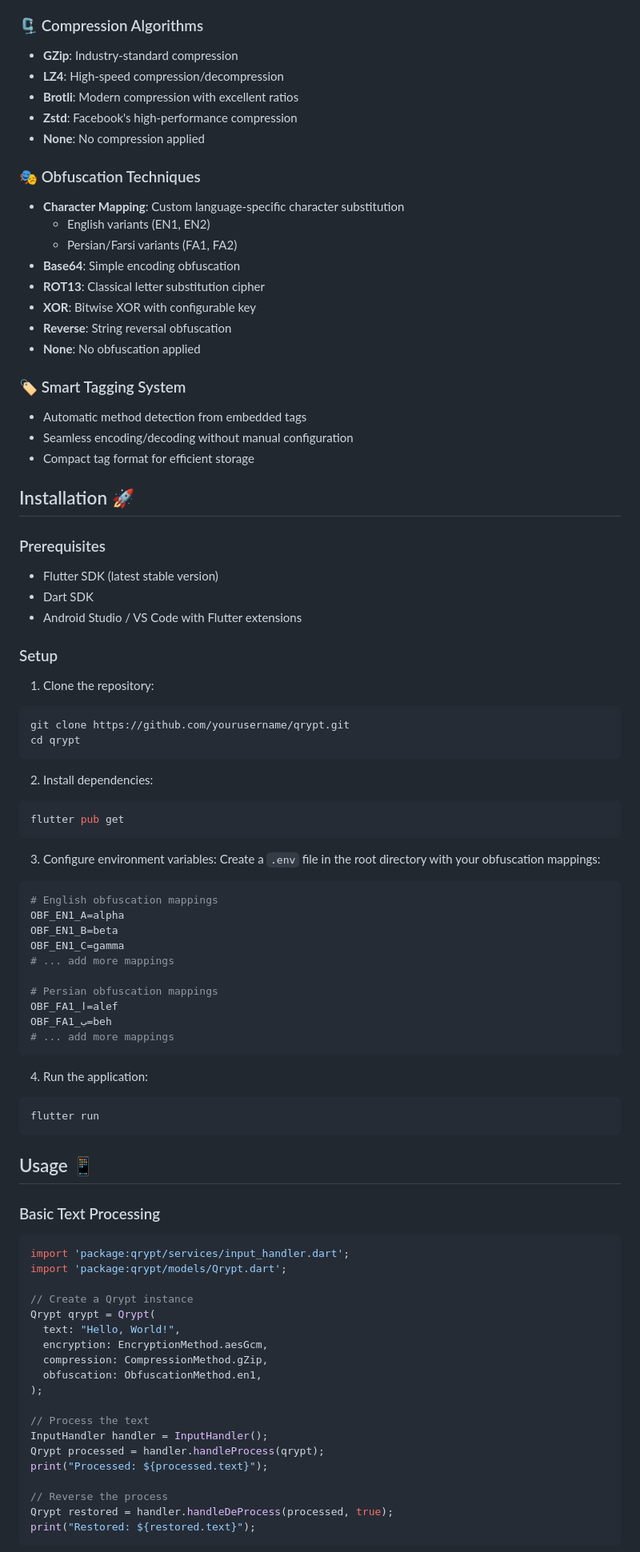
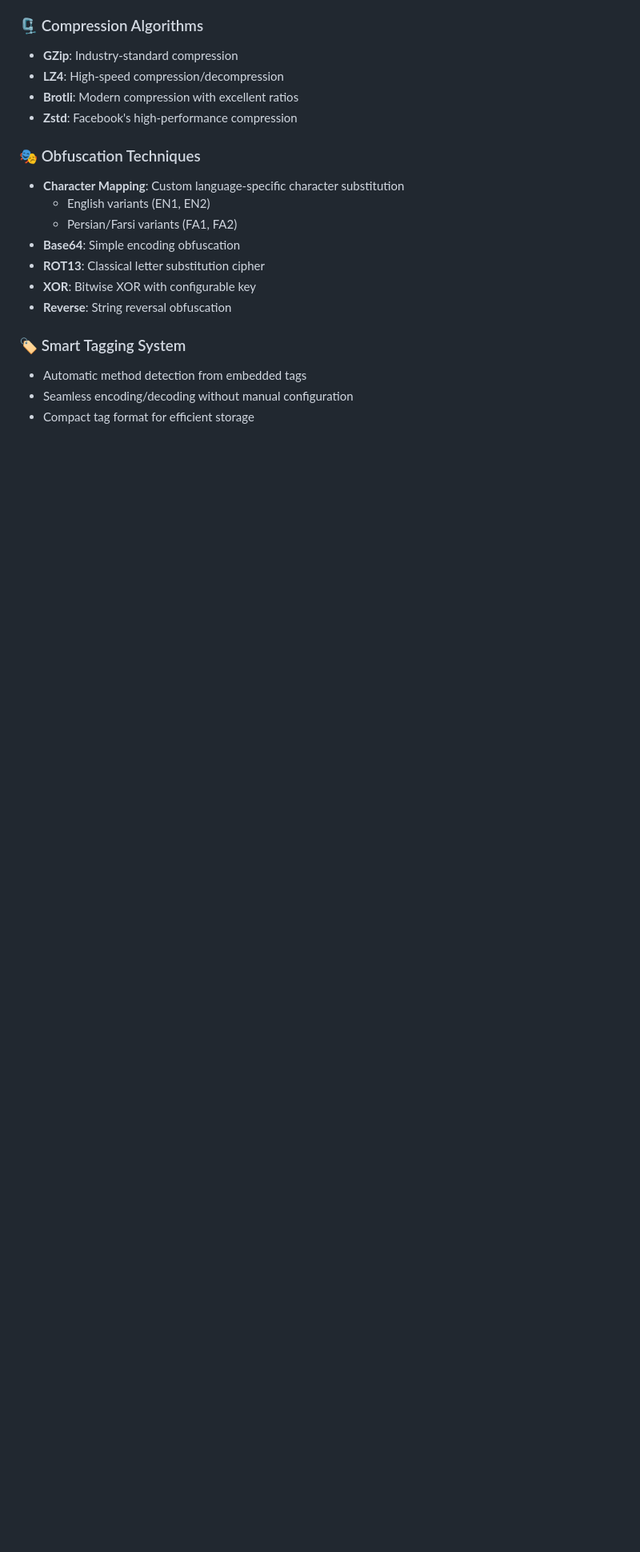
Before and after one commit to bardiakz/qrypt, a Markdown page: README.md, the part around the change printed below. Shown: that part at 80% size. Drawn GitHub-style; blank space fills up the shorter version.

````diff
--- a/README.md
+++ b/README.md
@@ -15,7 +16,6 @@ A comprehensive Flutter application for text encryption, compression, and obfusc
 - **LZ4**: High-speed compression/decompression
 - **Brotli**: Modern compression with excellent ratios
 - **Zstd**: Facebook's high-performance compression
-- **None**: No compression applied
 
 ### 🎭 Obfuscation Techniques
 - **Character Mapping**: Custom language-specific character substitution
@@ -25,75 +25,9 @@ A comprehensive Flutter application for text encryption, compression, and obfusc
 - **ROT13**: Classical letter substitution cipher
 - **XOR**: Bitwise XOR with configurable key
 - **Reverse**: String reversal obfuscation
-- **None**: No obfuscation applied
 
 ### 🏷️ Smart Tagging System
 - Automatic method detection from embedded tags
 - Seamless encoding/decoding without manual configuration
 - Compact tag format for efficient storage
 
-## Installation 🚀
-
-### Prerequisites
-- Flutter SDK (latest stable version)
-- Dart SDK
-- Android Studio / VS Code with Flutter extensions
-
-### Setup
-1. Clone the repository:
-```bash
-git clone https://github.com/yourusername/qrypt.git
-cd qrypt
-```
-
-2. Install dependencies:
-```bash
-flutter pub get
-```
-
-3. Configure environment variables:
-Create a `.env` file in the root directory with your obfuscation mappings:
-```env
-# English obfuscation mappings
-OBF_EN1_A=alpha
-OBF_EN1_B=beta
-OBF_EN1_C=gamma
-# ... add more mappings
-
-# Persian obfuscation mappings
-OBF_FA1_ا=alef
-OBF_FA1_ب=beh
-# ... add more mappings
-```
-
-4. Run the application:
-```bash
-flutter run
-```
-
-## Usage 📱
-
-### Basic Text Processing
-
-```dart
-import 'package:qrypt/services/input_handler.dart';
-import 'package:qrypt/models/Qrypt.dart';
-
-// Create a Qrypt instance
-Qrypt qrypt = Qrypt(
-  text: "Hello, World!",
-  encryption: EncryptionMethod.aesGcm,
-  compression: CompressionMethod.gZip,
-  obfuscation: ObfuscationMethod.en1,
-);
-
-// Process the text
-InputHandler handler = InputHandler();
-Qrypt processed = handler.handleProcess(qrypt);
-print("Processed: ${processed.text}");
-
-// Reverse the process
-Qrypt restored = handler.handleDeProcess(processed, true);
-print("Restored: ${restored.text}");
-```
-
````
Also changed, not shown: other parts of README.md (+2 -73 lines).
